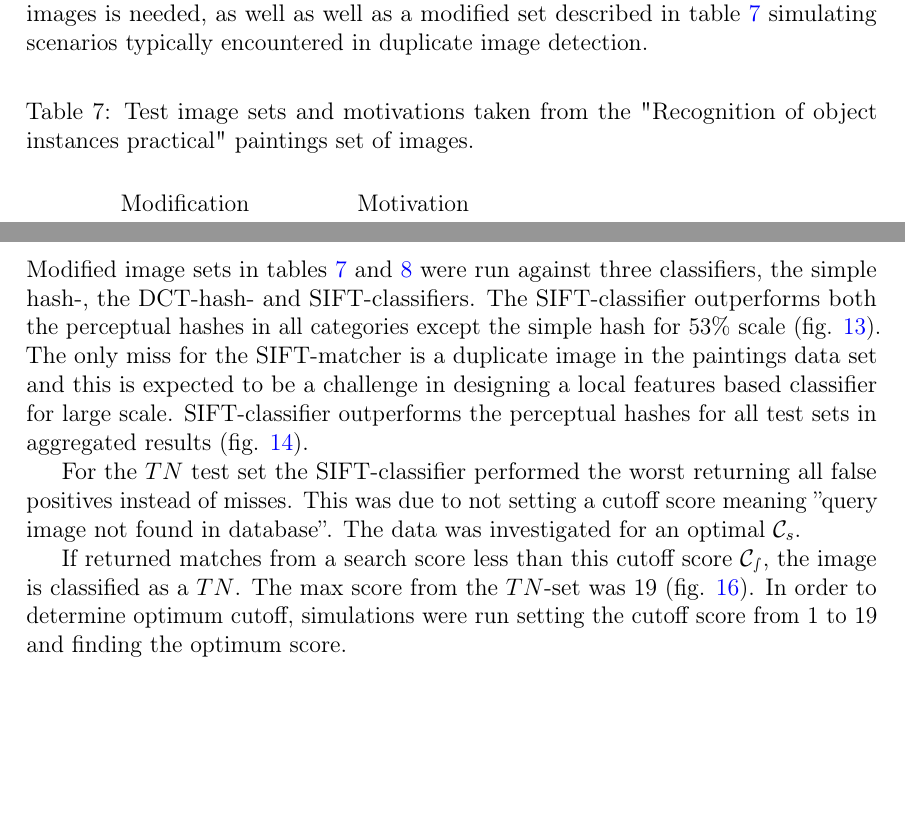
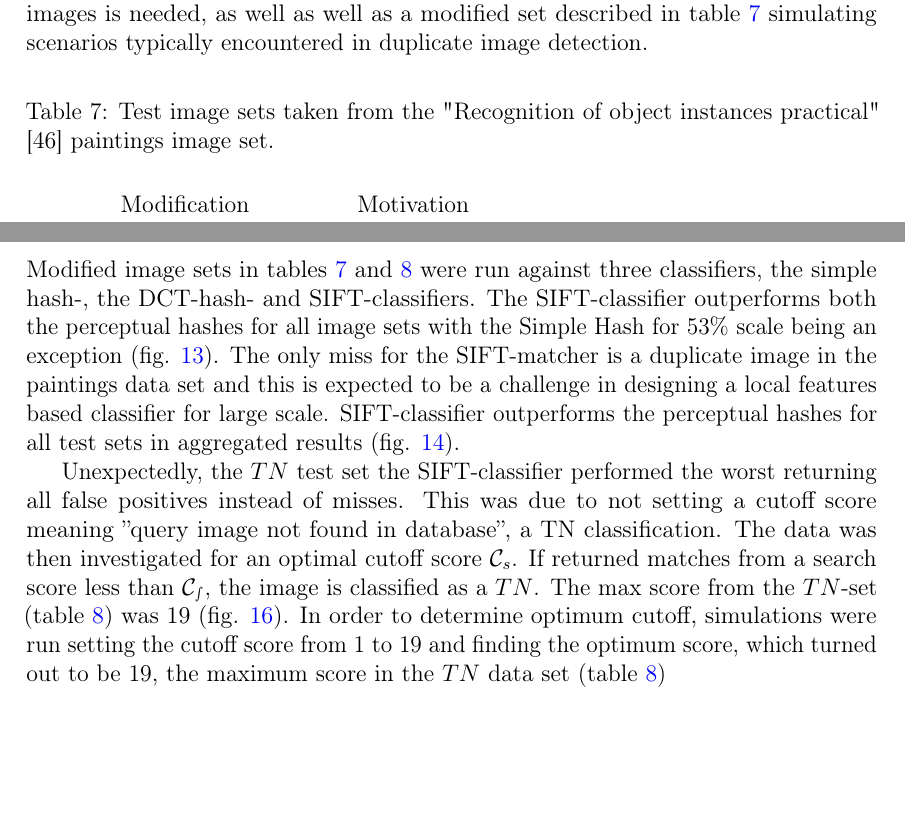
Before and after one commit to sulmanen/hash-thesis, a LaTeX thesis (hash.tex): two parts of pages 42 and 44 of 56, joined at a grey line, cut so that both start at the same text. Compiled offline with pdfLaTeX; a LaTeX package or settings file that is missing is left out.

Commit message:
more results fixes

```diff
--- a/hash.tex
+++ b/hash.tex
@@ -1466,7 +1466,7 @@ To begin production implementation solving the near similar image matching probl
 
 \def\arraystretch{1.5}
 \begin{table}[htb]
-\caption{Test image sets and motivations taken from the "Recognition of object instances practical" paintings set of images.}
+\caption{Test image sets taken from the "Recognition of object instances practical" \cite{Vedaldi2012} paintings image set. }
 \label{modifiedimages}
 \begin{center}
 \begin{tabular}{lp{0.5\linewidth}}
@@ -1521,11 +1521,9 @@ Images smaller than 32px wide or high are ignored by the simple hash and DCT has
 \clearpage
 
 \section{Results}
-Modified image sets in tables \ref{modifiedimages} and \ref{truenegatives} were run against three classifiers, the simple hash-, the DCT-hash- and SIFT-classifiers. The SIFT-classifier outperforms both the perceptual hashes in all categories except the simple hash for 53\% scale (fig. \ref{tptotal}). The only miss for the SIFT-matcher is a duplicate image in the paintings data set and this is expected to be a challenge in designing a local features based classifier for large scale. SIFT-classifier outperforms the perceptual hashes for all test sets in aggregated results (fig. \ref{fptotal}).
-
-For the $TN$ test set the SIFT-classifier performed the worst returning all false positives instead of misses. This was due to not setting a cutoff score meaning ''query image not found in database''. The data was investigated for an optimal $\mathcal{C}_s$.
-
-If returned matches from a search score less than this cutoff score $\mathcal{C_s}$, the image is classified as a $TN$. The max score from the $TN$-set was 19 (fig. \ref{sifttnscores}). In order to determine optimum cutoff, simulations were run setting the cutoff score from 1 to 19 and finding the optimum score.
+Modified image sets in tables \ref{modifiedimages} and \ref{truenegatives} were run against three classifiers, the simple hash-, the DCT-hash- and SIFT-classifiers. The SIFT-classifier outperforms both the perceptual hashes for all image sets with the Simple Hash for 53\% scale being an exception (fig. \ref{tptotal}). The only miss for the SIFT-matcher is a duplicate image in the paintings data set and this is expected to be a challenge in designing a local features based classifier for large scale. SIFT-classifier outperforms the perceptual hashes for all test sets in aggregated results (fig. \ref{fptotal}).
+
+Unexpectedly, the $TN$ test set the SIFT-classifier performed the worst returning all false positives instead of misses. This was due to not setting a cutoff score meaning ''query image not found in database'', a TN classification. The data was then investigated for an optimal cutoff score $\mathcal{C}_s$. If returned matches from a search score less than $\mathcal{C_s}$, the image is classified as a $TN$. The max score from the $TN$-set (table \ref{truenegatives}) was 19 (fig. \ref{sifttnscores}). In order to determine optimum cutoff, simulations were run setting the cutoff score from 1 to 19 and finding the optimum score, which turned out to be 19, the maximum score in the $TN$ data set (table \ref{truenegatives})
 
 \begin{figure}[htb]
 \begin{center}
```
